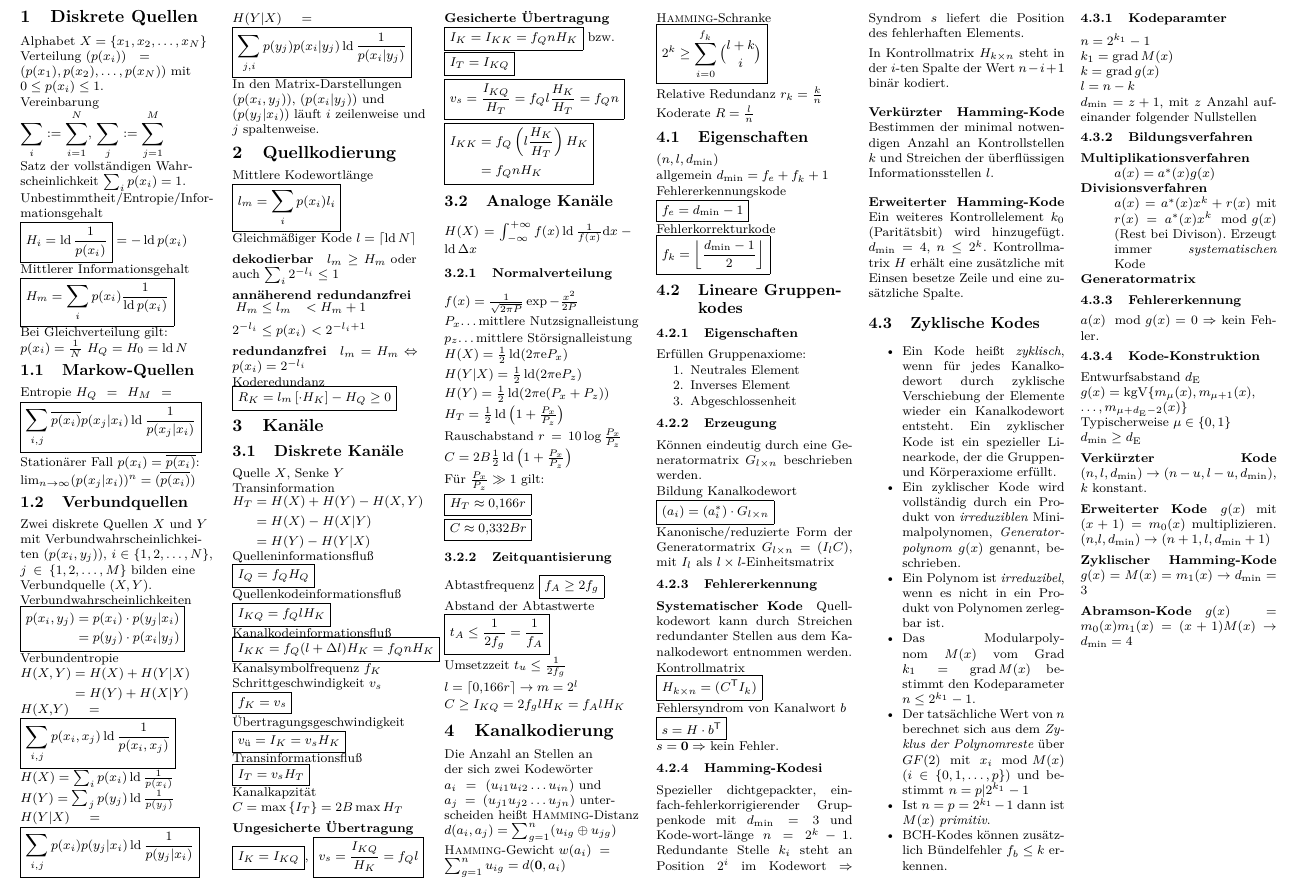
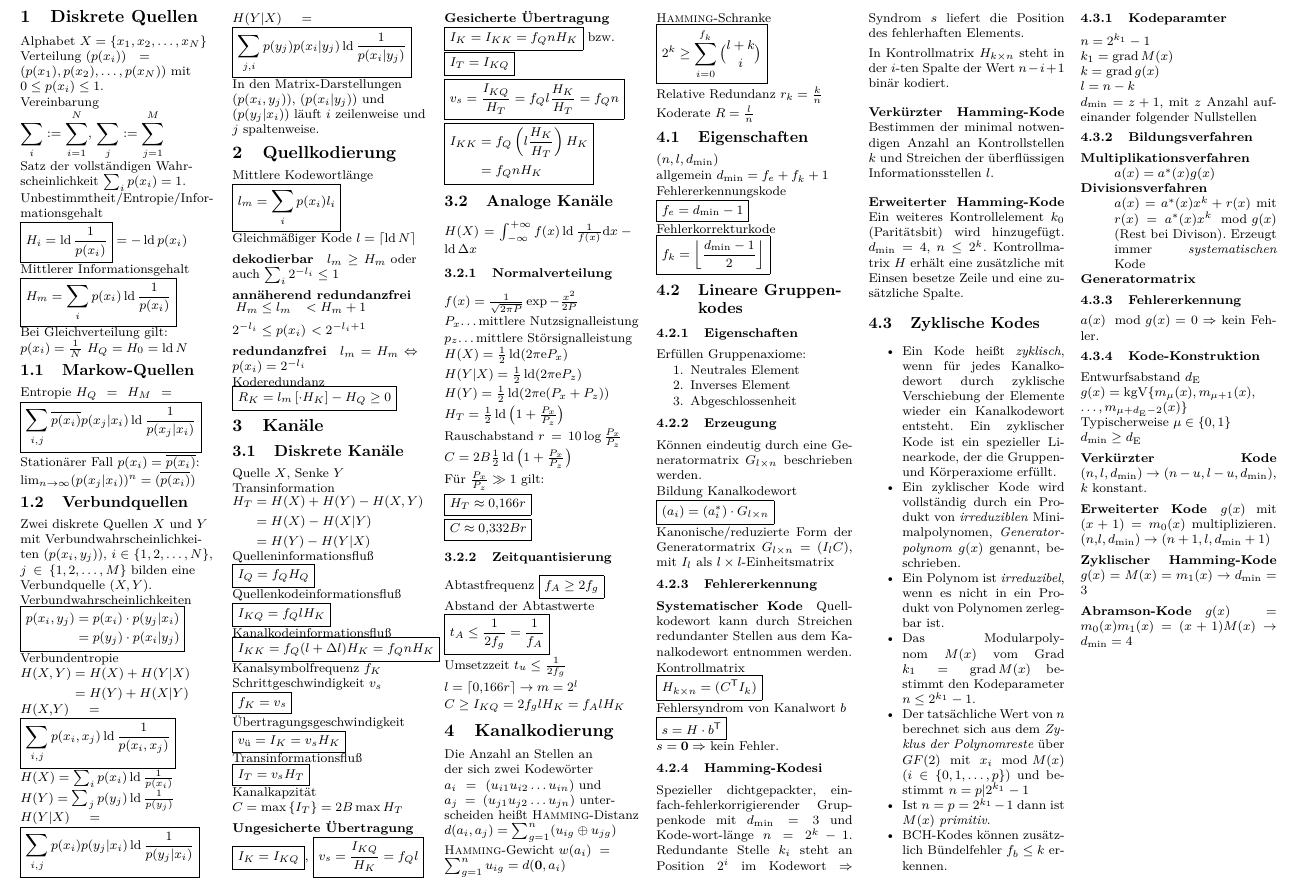
Before and after one commit to fsr/Stoffkiste, a LaTeX document (IKT/TrikSheet.tex): part of the page, cut so that both start at the same text. Compiled offline with pdfLaTeX.

Commit message:
fix IKT/TrikSheet.tex
closes #21

```diff
--- a/IKT/TrikSheet.tex
+++ b/IKT/TrikSheet.tex
@@ -40,7 +40,7 @@ Unbestimmtheit/Ent\-ropie/Infor\-ma\-tions\-ge\-halt
 
 $\boxed{H_i = \ld \frac{1}{p(x_i)}} = -\ld p(x_i)$
 
-Mittlerer Informationsgehalt $\boxed{H_m = \sum_i p(x_i) \frac{1}{\ld p(x_i)}}$
+Mittlerer Informationsgehalt $\boxed{H_m = \sum_i p(x_i) \ld \frac{1}{p(x_i)}}$
 
 Bei Gleichverteilung gilt:
 
```
